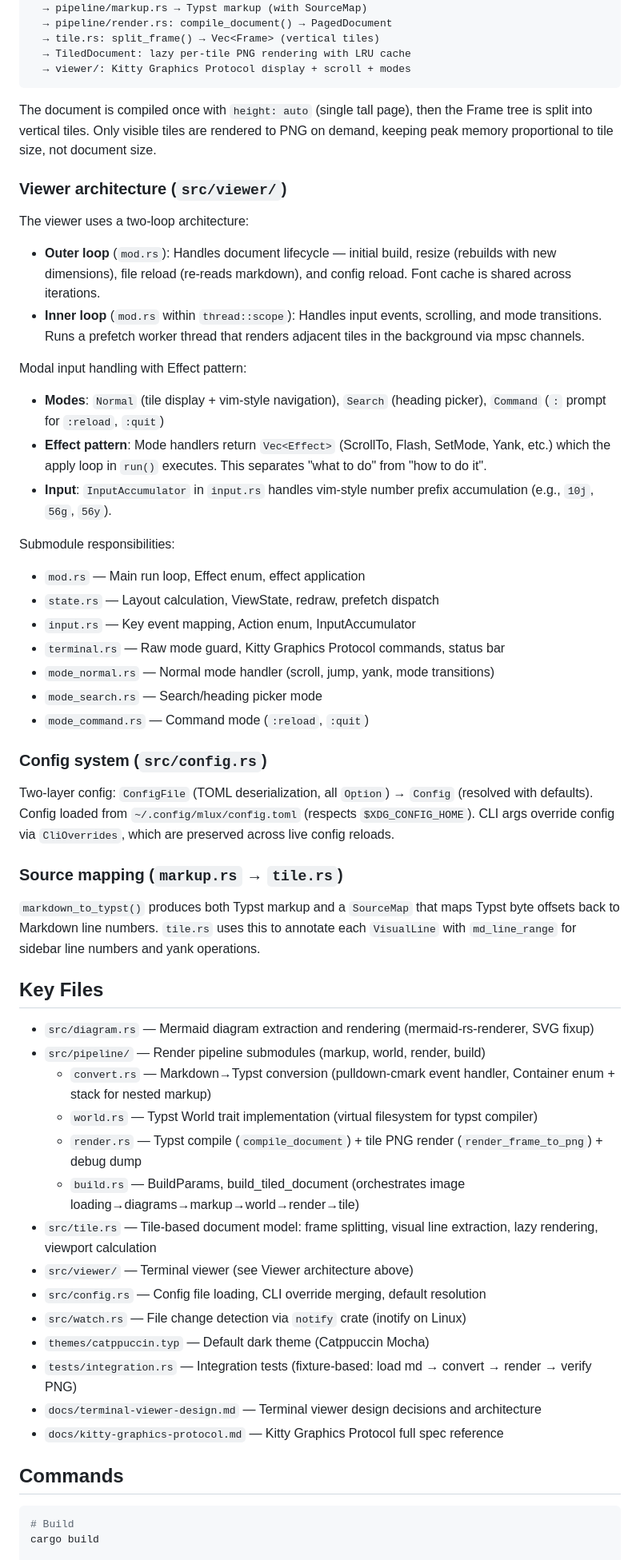
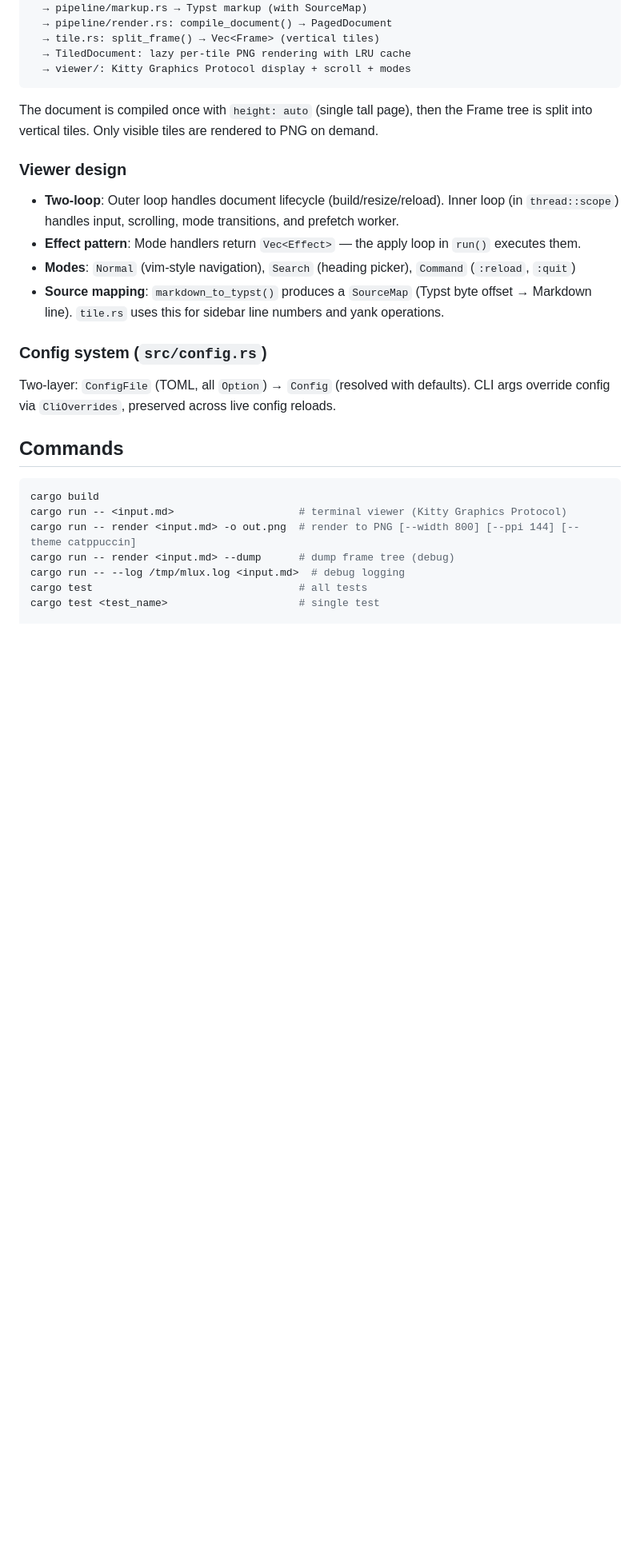
Before and after one commit to saka1/mlux, a Markdown page: CLAUDE.md, the part around one of its changes. Shown at 80% size. Drawn GitHub-style; blank space fills up the shorter version.

Commit message:
docs: streamline CLAUDE.md for conciseness
Remove verbose architecture details, dependency lists, and viewer constants
that are better discovered from code. Keep essential guidance compact.

````diff
--- a/CLAUDE.md
+++ b/CLAUDE.md
@@ -34,70 +34,30 @@ Markdown → build_tiled_document() orchestrates full pipeline:
 ```
 
 The document is compiled once with `height: auto` (single tall page), then the Frame tree
-is split into vertical tiles. Only visible tiles are rendered to PNG on demand,
-keeping peak memory proportional to tile size, not document size.
+is split into vertical tiles. Only visible tiles are rendered to PNG on demand.
 
-### Viewer architecture (`src/viewer/`)
+### Viewer design
 
-The viewer uses a two-loop architecture:
-
-- **Outer loop** (`mod.rs`): Handles document lifecycle — initial build, resize (rebuilds
-  with new dimensions), file reload (re-reads markdown), and config reload.
-  Font cache is shared across iterations.
-- **Inner loop** (`mod.rs` within `thread::scope`): Handles input events, scrolling,
-  and mode transitions. Runs a prefetch worker thread that renders adjacent tiles
-  in the background via mpsc channels.
-
-Modal input handling with Effect pattern:
-
-- **Modes**: `Normal` (tile display + vim-style navigation), `Search` (heading picker),
-  `Command` (`:` prompt for `:reload`, `:quit`)
-- **Effect pattern**: Mode handlers return `Vec<Effect>` (ScrollTo, Flash, SetMode, Yank, etc.)
-  which the apply loop in `run()` executes. This separates "what to do" from "how to do it".
-- **Input**: `InputAccumulator` in `input.rs` handles vim-style number prefix accumulation
-  (e.g., `10j`, `56g`, `56y`).
-
-Submodule responsibilities:
-- `mod.rs` — Main run loop, Effect enum, effect application
-- `state.rs` — Layout calculation, ViewState, redraw, prefetch dispatch
-- `input.rs` — Key event mapping, Action enum, InputAccumulator
-- `terminal.rs` — Raw mode guard, Kitty Graphics Protocol commands, status bar
-- `mode_normal.rs` — Normal mode handler (scroll, jump, yank, mode transitions)
-- `mode_search.rs` — Search/heading picker mode
-- `mode_command.rs` — Command mode (`:reload`, `:quit`)
+- **Two-loop**: Outer loop handles document lifecycle (build/resize/reload).
+  Inner loop (in `thread::scope`) handles input, scrolling, mode transitions, and prefetch worker.
+- **Effect pattern**: Mode handlers return `Vec<Effect>` — the apply loop in `run()` executes them.
+- **Modes**: `Normal` (vim-style navigation), `Search` (heading picker), `Command` (`:reload`, `:quit`)
+- **Source mapping**: `markdown_to_typst()` produces a `SourceMap` (Typst byte offset → Markdown line).
+  `tile.rs` uses this for sidebar line numbers and yank operations.
 
 ### Config system (`src/config.rs`)
 
-Two-layer config: `ConfigFile` (TOML deserialization, all `Option`) → `Config` (resolved
-with defaults). Config loaded from `~/.config/mlux/config.toml` (respects `$XDG_CONFIG_HOME`).
-CLI args override config via `CliOverrides`, which are preserved across live config reloads.
-
-### Source mapping (`markup.rs` → `tile.rs`)
-
-`markdown_to_typst()` produces both Typst markup and a `SourceMap` that maps
-Typst byte offsets back to Markdown line numbers. `tile.rs` uses this to annotate each
-`VisualLine` with `md_line_range` for sidebar line numbers and yank operations.
-
-## Key Files
-
-- `src/diagram.rs` — Mermaid diagram extraction and rendering (mermaid-rs-renderer, SVG fixup)
-- `src/pipeline/` — Render pipeline submodules (markup, world, render, build)
-  - `convert.rs` — Markdown→Typst conversion (pulldown-cmark event handler, Container enum + stack for nested markup)
-  - `world.rs` — Typst World trait implementation (virtual filesystem for typst compiler)
-  - `render.rs` — Typst compile (`compile_document`) + tile PNG render (`render_frame_to_png`) + debug dump
-  - `build.rs` — BuildParams, build_tiled_document (orchestrates image loading→diagrams→markup→world→render→tile)
-- `src/tile.rs` — Tile-based document model: frame splitting, visual line extraction, lazy rendering, viewport calculation
-- `src/viewer/` — Terminal viewer (see Viewer architecture above)
-- `src/config.rs` — Config file loading, CLI override merging, default resolution
-- `src/watch.rs` — File change detection via `notify` crate (inotify on Linux)
-- `themes/catppuccin.typ` — Default dark theme (Catppuccin Mocha)
-- `tests/integration.rs` — Integration tests (fixture-based: load md → convert → render → verify PNG)
-- `docs/terminal-viewer-design.md` — Terminal viewer design decisions and architecture
-- `docs/kitty-graphics-protocol.md` — Kitty Graphics Protocol full spec reference
+Two-layer: `ConfigFile` (TOML, all `Option`) → `Config` (resolved with defaults).
+CLI args override config via `CliOverrides`, preserved across live config reloads.
 
 ## Commands
 
 ```bash
-# Build
 cargo build
+cargo run -- <input.md>                    # terminal viewer (Kitty Graphics Protocol)
+cargo run -- render <input.md> -o out.png  # render to PNG [--width 800] [--ppi 144] [--theme catppuccin]
+cargo run -- render <input.md> --dump      # dump frame tree (debug)
+cargo run -- --log /tmp/mlux.log <input.md>  # debug logging
+cargo test                                 # all tests
+cargo test <test_name>                     # single test
 
````
Also changed, not shown: other parts of CLAUDE.md (+9 -56 lines).
